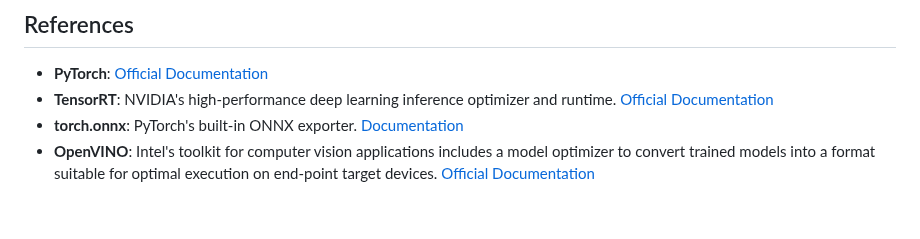
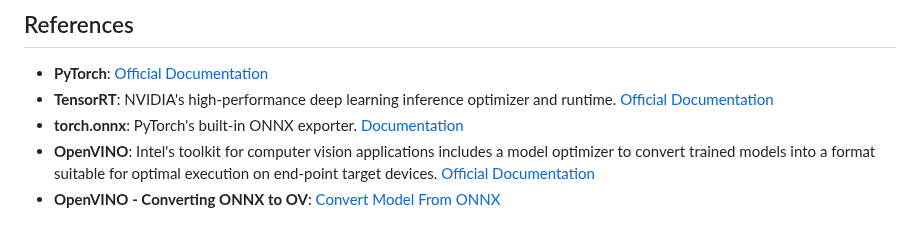
Before and after one commit to DimaBir/ResNetTensorRT, a Markdown page: README.md, the part around the change. GitHub-like rendering.

```diff
--- a/README.md
+++ b/README.md
@@ -184,3 +184,4 @@ Ensure you have installed the OpenVINO Toolkit and the necessary dependencies to
 - **TensorRT**: NVIDIA's high-performance deep learning inference optimizer and runtime. [Official Documentation](https://docs.nvidia.com/deeplearning/tensorrt/developer-guide/index.html)
 - **torch.onnx**: PyTorch's built-in ONNX exporter. [Documentation](https://pytorch.org/docs/stable/onnx.html)
 - **OpenVINO**: Intel's toolkit for computer vision applications includes a model optimizer to convert trained models into a format suitable for optimal execution on end-point target devices. [Official Documentation](https://docs.openvinotoolkit.org/latest/index.html)
+- **OpenVINO - Converting ONNX to OV**: [Convert Model From ONNX](https://docs.openvino.ai/2023.1/openvino_docs_MO_DG_prepare_model_convert_model_Convert_Model_From_ONNX.html)
```
